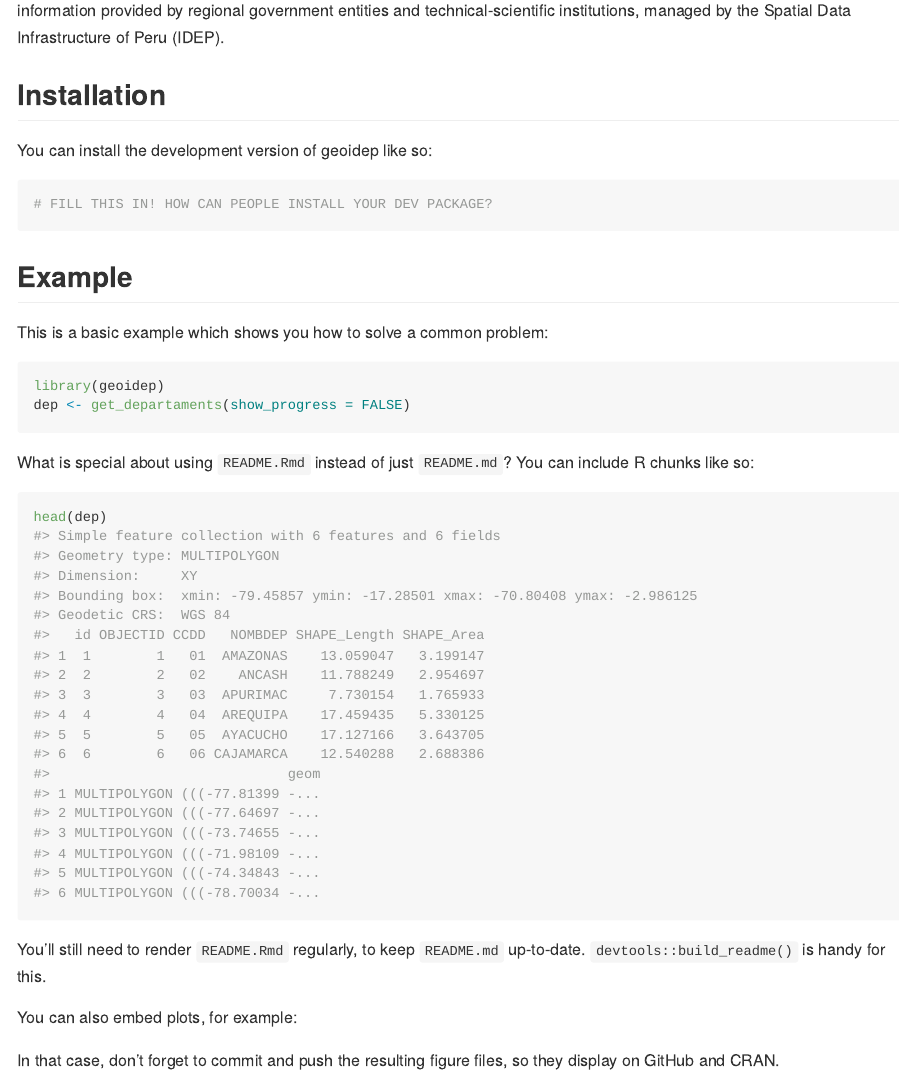
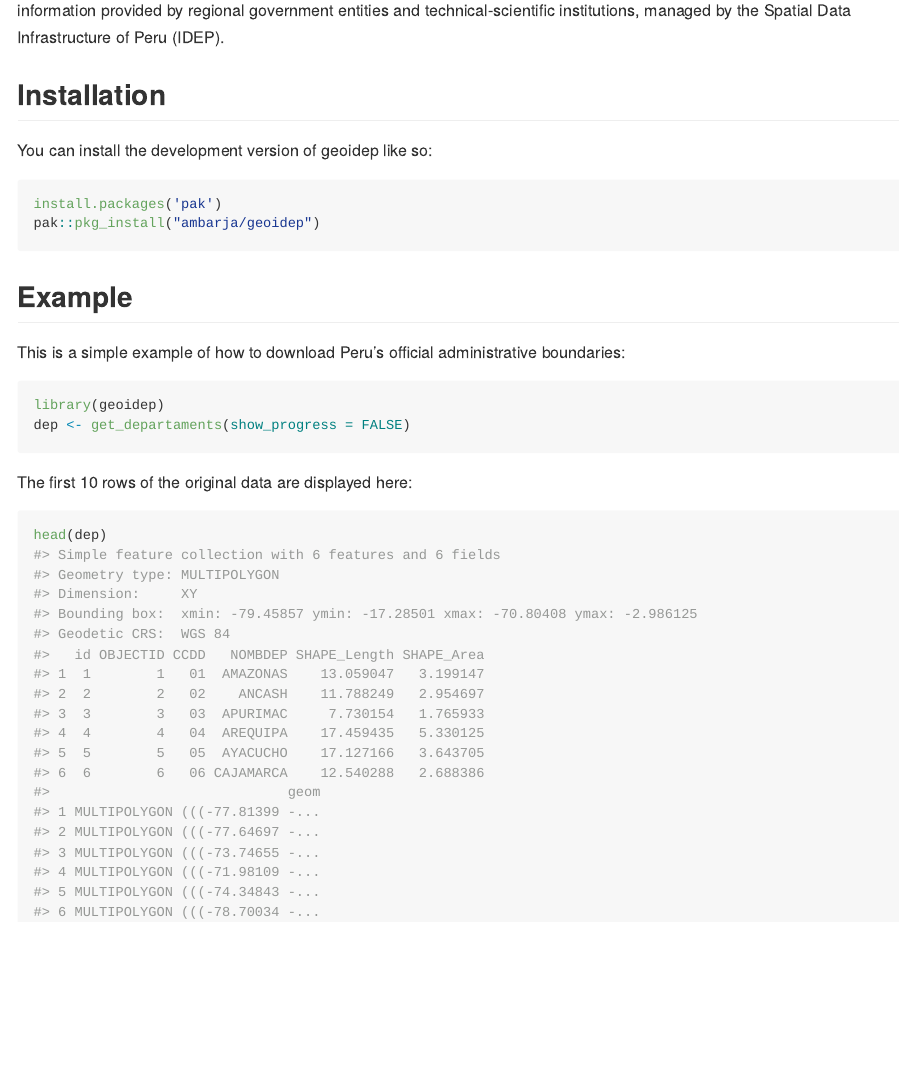
Before and after one commit to ambarja/geoidep, an R Markdown document (README.Rmd): the page in a window 1100 px wide, from 160 px down. The pictures show the output file README.md that the author committed with the source, drawn offline in the style of GitHub; badge pictures from the web are left out.

Commit message:
update comments by cran

````diff
--- a/README.Rmd
+++ b/README.Rmd
@@ -30,31 +30,21 @@ managed by the Spatial Data Infrastructure of Peru (IDEP).
 
 You can install the development version of geoidep like so:
 
-``` r
-# FILL THIS IN! HOW CAN PEOPLE INSTALL YOUR DEV PACKAGE?
+```r
+install.packages('pak')
+pak::pkg_install("ambarja/geoidep")
 ```
 
 ## Example
 
-This is a basic example which shows you how to solve a common problem:
+This is a simple example of how to download Peru's official administrative boundaries:
 
 ```{r example}
 library(geoidep)
 dep <- get_departaments(show_progress = FALSE)
 ```
 
-What is special about using `README.Rmd` instead of just `README.md`? You can include R chunks like so:
-
+The first 10 rows of the original data are displayed here:
 ```{r dep}
 head(dep)
 ```
-
-You'll still need to render `README.Rmd` regularly, to keep `README.md` up-to-date. `devtools::build_readme()` is handy for this.
-
-You can also embed plots, for example:
-
-```{r pressure, echo = FALSE}
-
-```
-
-In that case, don't forget to commit and push the resulting figure files, so they display on GitHub and CRAN.
````
Also changed, not shown: vignettes/geoidep.Rmd (+1 -4 lines), README.md.
